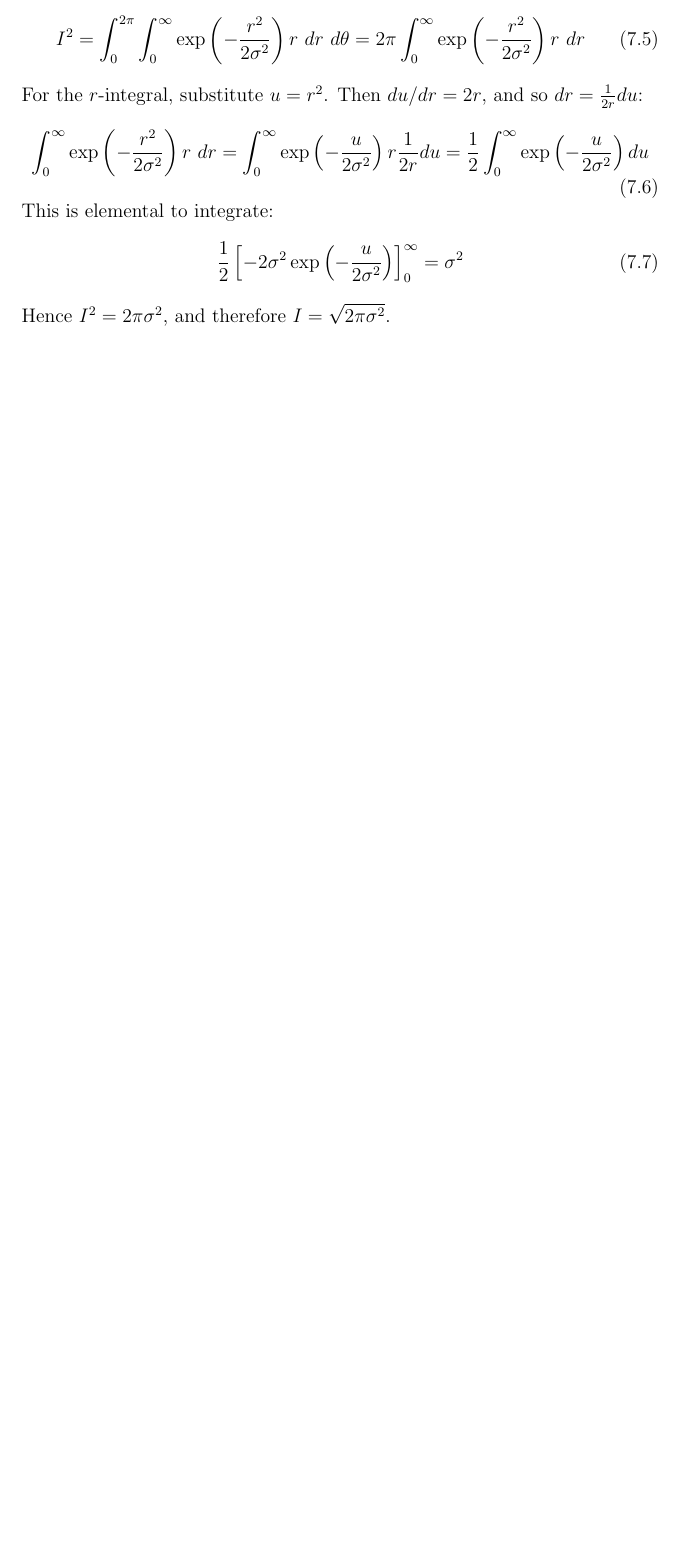
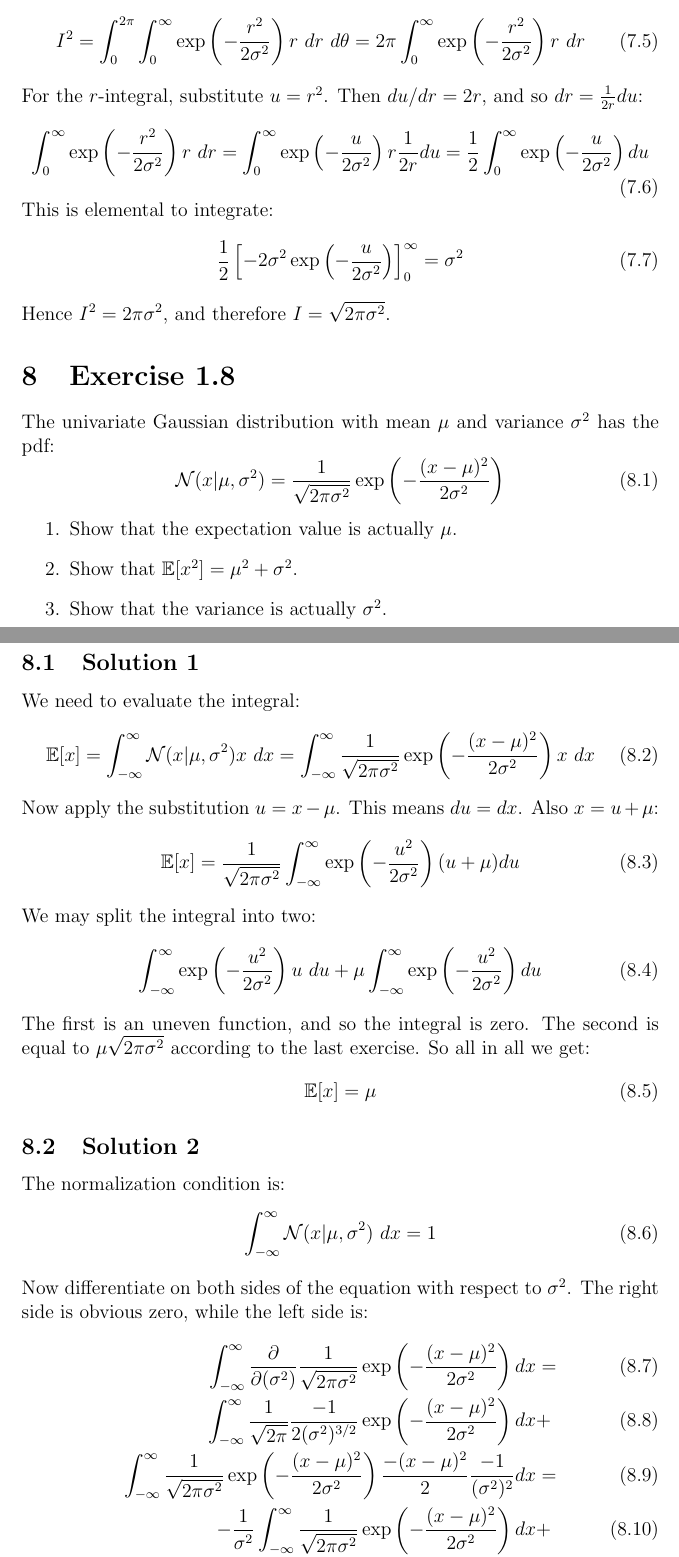
Before and after one commit to kwichmann/bishop, a LaTeX document (chapter01.tex): part of page 6 of 6 before the commit and two parts of pages 6 and 7 of 8 after it, the two joined at a grey line, cut so that both start at the same text, the shorter picture padded with empty space. Compiled offline with pdfLaTeX.

Commit message:
Exercise 1.8 and .gitignore

```diff
--- a/chapter01.tex
+++ b/chapter01.tex
@@ -227,3 +227,46 @@ This is elemental to integrate:
 \frac{1}{2}\left[-2\sigma^2\exp\left(-\frac{u}{2\sigma^2}\right)\right]_0^\infty=\sigma^2
 \end{equation}
 Hence $I^2=2\pi\sigma^2$, and therefore $I=\sqrt{2\pi\sigma^2}$.
+
+\section{Exercise 1.8}
+The univariate Gaussian distribution with mean $\mu$ and variance $\sigma^2$ has the pdf:
+\begin{equation}
+\mathcal{N}(x|\mu,\sigma^2)=\frac{1}{\sqrt{2\pi\sigma^2}}\exp\left(-\frac{(x-\mu)^2}{2\sigma^2}\right)
+\end{equation}
+\begin{enumerate}
+\item Show that the expectation value is actually $\mu$.
+\item Show that $\mathbb{E}[x^2]=\mu^2+\sigma^2$.
+\item Show that the variance is actually $\sigma^2$.
+\end{enumerate}
+
+\subsection{Solution 1}
+We need to evaluate the integral:
+\begin{equation}
+\mathbb{E}[x]=\int_{-\infty}^\infty\mathcal{N}(x|\mu,\sigma^2)x\ dx=\int_{-\infty}^\infty\frac{1}{\sqrt{2\pi\sigma^2}}\exp\left(-\frac{(x-\mu)^2}{2\sigma^2}\right)x\ dx
+\end{equation}
+Now apply the substitution $u=x-\mu$. This means $du=dx$. Also $x=u+\mu$:
+\begin{equation}
+\mathbb{E}[x]=\frac{1}{\sqrt{2\pi\sigma^2}}\int_{-\infty}^\infty\exp\left(-\frac{u^2}{2\sigma^2}\right)(u+\mu)du
+\end{equation}
+We may split the integral into two:
+\begin{equation}
+\int_{-\infty}^\infty\exp\left(-\frac{u^2}{2\sigma^2}\right)u\ du+\mu\int_{-\infty}^\infty\exp\left(-\frac{u^2}{2\sigma^2}\right)du
+\end{equation}
+The first is an uneven function, and so the integral is zero. The second is equal to $\mu\sqrt{2\pi\sigma^2}$ according to the last exercise. So all in all we get:
+\begin{equation}
+\mathbb{E}[x]=\mu
+\end{equation}
+
+\subsection{Solution 2}
+The normalization condition is:
+\begin{equation}
+\int_{-\infty}^\infty\mathcal{N}(x|\mu,\sigma^2)\ dx=1
+\end{equation}
+Now differentiate on both sides of the equation with respect to $\sigma^2$. The right side is obvious zero, while the left side is:
+\begin{align}
+\int_{-\infty}^\infty\frac{\partial}{\partial(\sigma^2)}\frac{1}{\sqrt{2\pi\sigma^2}}\exp\left(-\frac{(x-\mu)^2}{2\sigma^2}\right)dx&=\\
+\int_{-\infty}^\infty\frac{1}{\sqrt{2\pi}}\frac{-1}{2(\sigma^2)^{3/2}}\exp\left(-\frac{(x-\mu)^2}{2\sigma^2}\right)dx&+\\
+\int_{-\infty}^\infty\frac{1}{\sqrt{2\pi\sigma^2}}\exp\left(-\frac{(x-\mu)^2}{2\sigma^2}\right)\frac{-(x-\mu)^2}{2}\frac{-1}{(\sigma^2)^2}dx&=\\
+-\frac{1}{\sigma^2}\int_{-\infty}^\infty\frac{1}{\sqrt{2\pi\sigma^2}}\exp\left(-\frac{(x-\mu)^2}{2\sigma^2}\right)dx&+\\
+\frac{1}{\sigma^4}\int_{-\infty}^\infty\frac{1}{\sqrt{2\pi\sigma^2}}\exp\left(-\frac{(x-\mu)^2}{2\sigma^2}\right)(x-\mu)^2\ dx&
+\end{align}
```
Also changed, not shown: chapter01.pdf, chapter01.tex (19 more changed lines), 1 other file.
